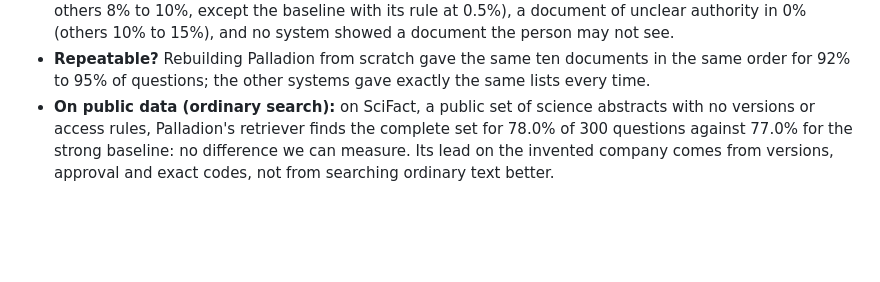
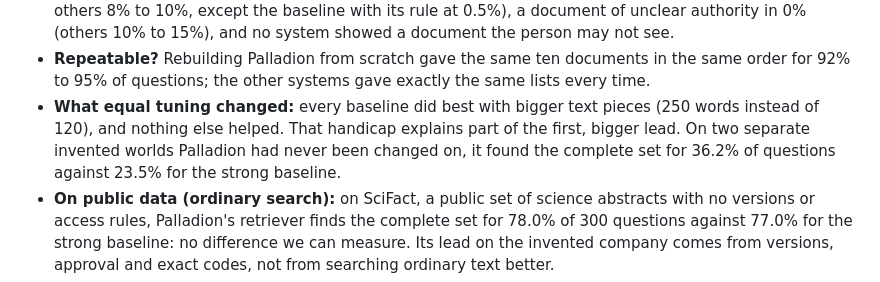
Before and after one commit to raziashary/palladion, a Markdown page: README.md, the part around the change. Rendered like a GitHub page; blank space fills up the shorter version.

```diff
--- a/README.md
+++ b/README.md
@@ -87,6 +87,10 @@ In words:
   and no system showed a document the person may not see.
 * **Repeatable?** Rebuilding Palladion from scratch gave the same ten documents in the same order for 92% to 95% of
   questions; the other systems gave exactly the same lists every time.
+* **What equal tuning changed:** every baseline did best with bigger text pieces (250 words instead of 120),
+  and nothing else helped. That handicap explains part of the first, bigger lead. On two separate invented
+  worlds Palladion had never been changed on, it found the complete set for 36.2% of questions against 23.5% for
+  the strong baseline.
 * **On public data (ordinary search):** on SciFact, a public set of science abstracts with no versions or access
   rules, Palladion's retriever finds the complete set for 78.0% of 300 questions against 77.0% for the strong
   baseline: no difference we can measure. Its lead on the invented company comes from versions, approval and exact
```
Also changed, not shown: palladion-benchmark/README.md (+1 -4 lines), report.md (+54 -23 lines).
